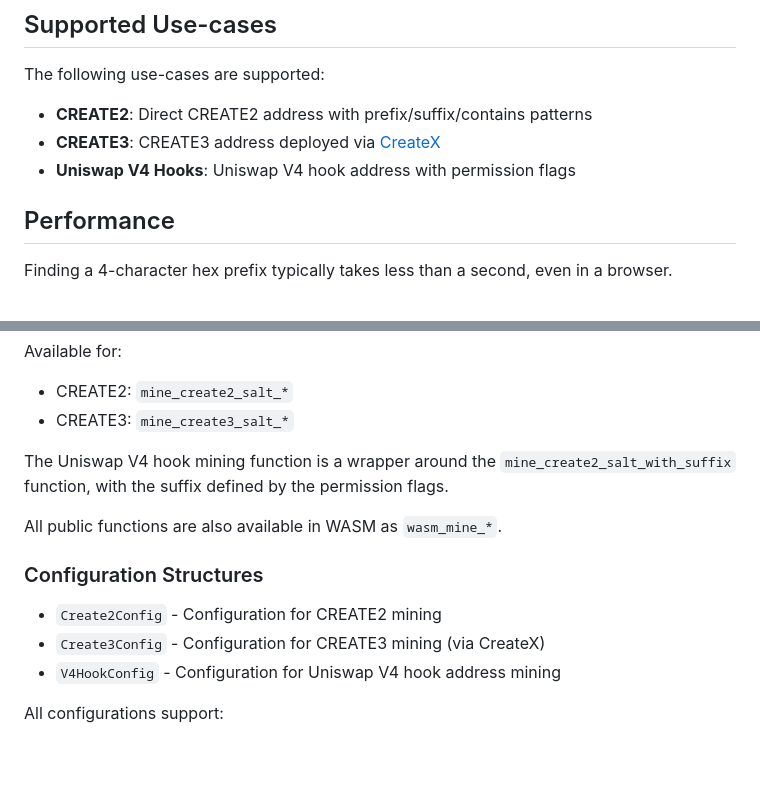
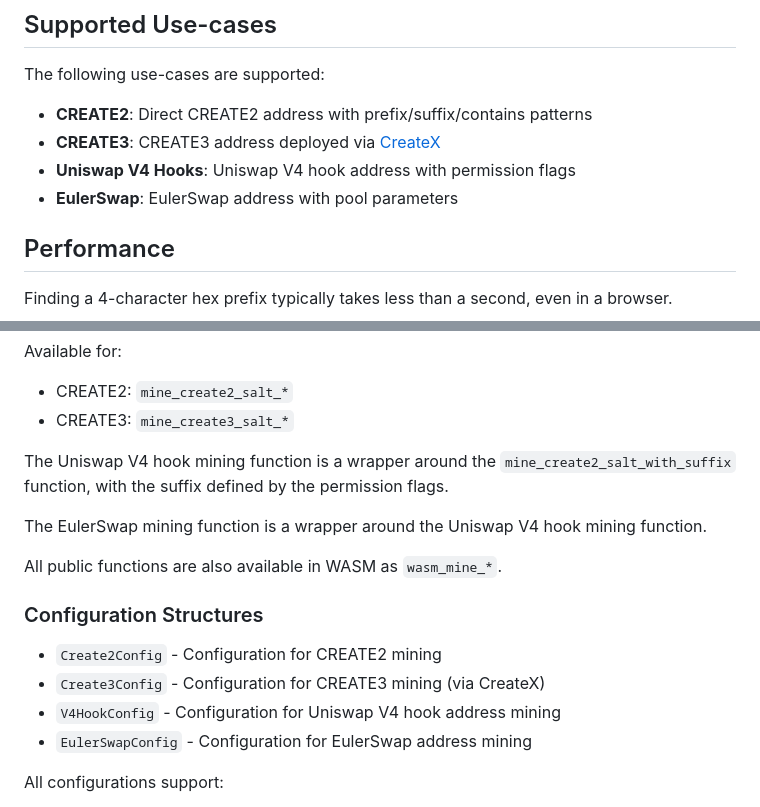
Before and after one commit to lumosimmo/vanity-miner, a Markdown page: README.md, 2 parts joined by grey strips. GitHub-like rendering; blank space fills up the shorter version.

```diff
--- a/README.md
+++ b/README.md
@@ -15,6 +15,7 @@ The following use-cases are supported:
 - **CREATE2**: Direct CREATE2 address with prefix/suffix/contains patterns
 - **CREATE3**: CREATE3 address deployed via [CreateX](https://github.com/pcaversaccio/createx/)
 - **Uniswap V4 Hooks**: Uniswap V4 hook address with permission flags
+- **EulerSwap**: EulerSwap address with pool parameters
 
 ## Performance
 
@@ -64,6 +65,8 @@ Available for:
 
 The Uniswap V4 hook mining function is a wrapper around the `mine_create2_salt_with_suffix` function, with the suffix defined by the permission flags.
 
+The EulerSwap mining function is a wrapper around the Uniswap V4 hook mining function.
+
 All public functions are also available in WASM as `wasm_mine_*`.
 
 ### Configuration Structures
@@ -71,6 +74,7 @@ All public functions are also available in WASM as `wasm_mine_*`.
 - `Create2Config` - Configuration for CREATE2 mining
 - `Create3Config` - Configuration for CREATE3 mining (via CreateX)
 - `V4HookConfig` - Configuration for Uniswap V4 hook address mining
+- `EulerSwapConfig` - Configuration for EulerSwap address mining
 
 All configurations support:
 
```
